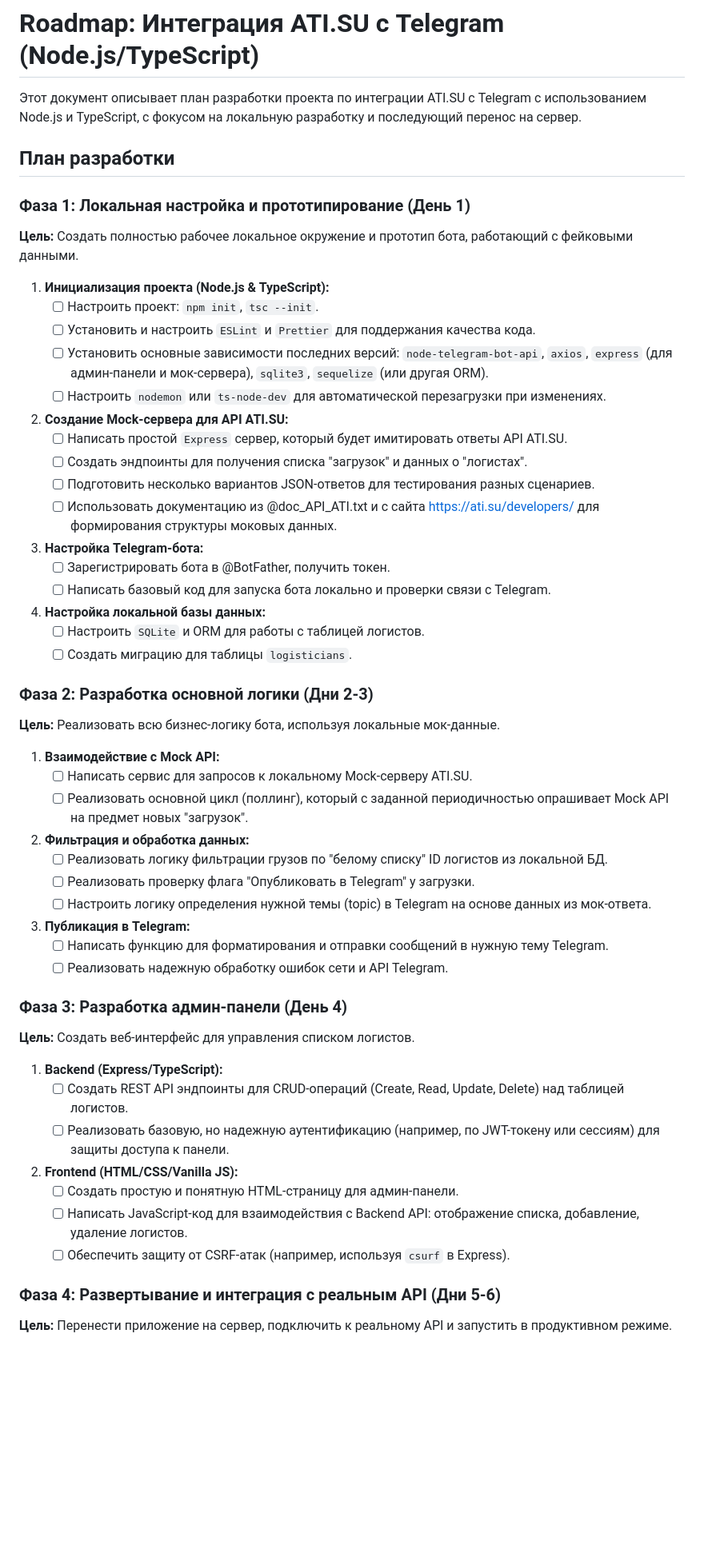
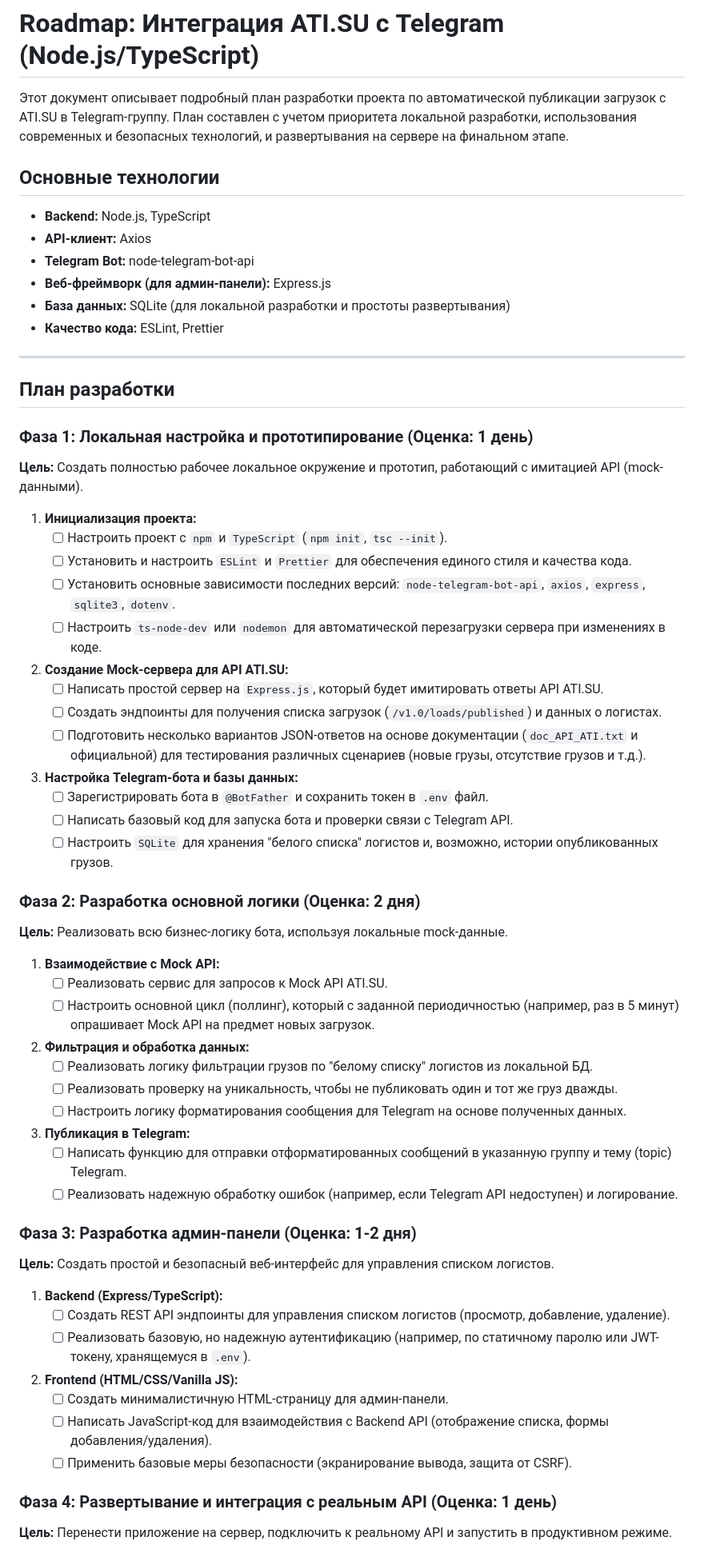
Before and after one commit to Talex210/ati_antares_kWork, a Markdown page: roadmap.md, the part around the change printed below. Shown: that part at 80% size. GitHub-like rendering; blank space fills up the shorter version.

Commit message:
fixed roadMap

```diff
--- a/roadmap.md
+++ b/roadmap.md
@@ -1,64 +1,71 @@
 # Roadmap: Интеграция ATI.SU с Telegram (Node.js/TypeScript)
 
-Этот документ описывает план разработки проекта по интеграции ATI.SU с Telegram с использованием Node.js и TypeScript, с фокусом на локальную разработку и последующий перенос на сервер.
+Этот документ описывает подробный план разработки проекта по автоматической публикации загрузок с ATI.SU в Telegram-группу. План составлен с учетом приоритета локальной разработки, использования современных и безопасных технологий, и развертывания на сервере на финальном этапе.
+
+## Основные технологии
+
+*   **Backend:** Node.js, TypeScript
+*   **API-клиент:** Axios
+*   **Telegram Bot:** node-telegram-bot-api
+*   **Веб-фреймворк (для админ-панели):** Express.js
+*   **База данных:** SQLite (для локальной разработки и простоты развертывания)
+*   **Качество кода:** ESLint, Prettier
+
+---
 
 ## План разработки
 
-### Фаза 1: Локальная настройка и прототипирование (День 1)
+### Фаза 1: Локальная настройка и прототипирование (Оценка: 1 день)
 
-**Цель:** Создать полностью рабочее локальное окружение и прототип бота, работающий с фейковыми данными.
+**Цель:** Создать полностью рабочее локальное окружение и прототип, работающий с имитацией API (mock-данными).
 
-1.  **Инициализация проекта (Node.js & TypeScript):**
-    *   [ ] Настроить проект: `npm init`, `tsc --init`.
-    *   [ ] Установить и настроить `ESLint` и `Prettier` для поддержания качества кода.
-    *   [ ] Установить основные зависимости последних версий: `node-telegram-bot-api`, `axios`, `express` (для админ-панели и мок-сервера), `sqlite3`, `sequelize` (или другая ORM).
-    *   [ ] Настроить `nodemon` или `ts-node-dev` для автоматической перезагрузки при изменениях.
+1.  **Инициализация проекта:**
+    *   [ ] Настроить проект с `npm` и `TypeScript` (`npm init`, `tsc --init`).
+    *   [ ] Установить и настроить `ESLint` и `Prettier` для обеспечения единого стиля и качества кода.
+    *   [ ] Установить основные зависимости последних версий: `node-telegram-bot-api`, `axios`, `express`, `sqlite3`, `dotenv`.
+    *   [ ] Настроить `ts-node-dev` или `nodemon` для автоматической перезагрузки сервера при изменениях в коде.
 
 2.  **Создание Mock-сервера для API ATI.SU:**
-    *   [ ] Написать простой `Express` сервер, который будет имитировать ответы API ATI.SU.
-    *   [ ] Создать эндпоинты для получения списка "загрузок" и данных о "логистах".
-    *   [ ] Подготовить несколько вариантов JSON-ответов для тестирования разных сценариев.
-    *   [ ] Использовать документацию из @doc_API_ATI.txt и с сайта https://ati.su/developers/ для формирования структуры моковых данных.
+    *   [ ] Написать простой сервер на `Express.js`, который будет имитировать ответы API ATI.SU.
+    *   [ ] Создать эндпоинты для получения списка загрузок (`/v1.0/loads/published`) и данных о логистах.
+    *   [ ] Подготовить несколько вариантов JSON-ответов на основе документации (`doc_API_ATI.txt` и официальной) для тестирования различных сценариев (новые грузы, отсутствие грузов и т.д.).
 
-3.  **Настройка Telegram-бота:**
-    *   [ ] Зарегистрировать бота в @BotFather, получить токен.
-    *   [ ] Написать базовый код для запуска бота локально и проверки связи с Telegram.
+3.  **Настройка Telegram-бота и базы данных:**
+    *   [ ] Зарегистрировать бота в `@BotFather` и сохранить токен в `.env` файл.
+    *   [ ] Написать базовый код для запуска бота и проверки связи с Telegram API.
+    *   [ ] Настроить `SQLite` для хранения "белого списка" логистов и, возможно, истории опубликованных грузов.
 
-4.  **Настройка локальной базы данных:**
-    *   [ ] Настроить `SQLite` и ORM для работы с таблицей логистов.
-    *   [ ] Создать миграцию для таблицы `logisticians`.
+### Фаза 2: Разработка основной логики (Оценка: 2 дня)
 
-### Фаза 2: Разработка основной логики (Дни 2-3)
-
-**Цель:** Реализовать всю бизнес-логику бота, используя локальные мок-данные.
+**Цель:** Реализовать всю бизнес-логику бота, используя локальные mock-данные.
 
 1.  **Взаимодействие с Mock API:**
-    *   [ ] Написать сервис для запросов к локальному Mock-серверу ATI.SU.
-    *   [ ] Реализовать основной цикл (поллинг), который с заданной периодичностью опрашивает Mock API на предмет новых "загрузок".
+    *   [ ] Реализовать сервис для запросов к Mock API ATI.SU.
+    *   [ ] Настроить основной цикл (поллинг), который с заданной периодичностью (например, раз в 5 минут) опрашивает Mock API на предмет новых загрузок.
 
 2.  **Фильтрация и обработка данных:**
-    *   [ ] Реализовать логику фильтрации грузов по "белому списку" ID логистов из локальной БД.
-    *   [ ] Реализовать проверку флага "Опубликовать в Telegram" у загрузки.
-    *   [ ] Настроить логику определения нужной темы (topic) в Telegram на основе данных из мок-ответа.
+    *   [ ] Реализовать логику фильтрации грузов по "белому списку" логистов из локальной БД.
+    *   [ ] Реализовать проверку на уникальность, чтобы не публиковать один и тот же груз дважды.
+    *   [ ] Настроить логику форматирования сообщения для Telegram на основе полученных данных.
 
 3.  **Публикация в Telegram:**
-    *   [ ] Написать функцию для форматирования и отправки сообщений в нужную тему Telegram.
-    *   [ ] Реализовать надежную обработку ошибок сети и API Telegram.
+    *   [ ] Написать функцию для отправки отформатированных сообщений в указанную группу и тему (topic) Telegram.
+    *   [ ] Реализовать надежную обработку ошибок (например, если Telegram API недоступен) и логирование.
 
-### Фаза 3: Разработка админ-панели (День 4)
+### Фаза 3: Разработка админ-панели (Оценка: 1-2 дня)
 
-**Цель:** Создать веб-интерфейс для управления списком логистов.
+**Цель:** Создать простой и безопасный веб-интерфейс для управления списком логистов.
 
 1.  **Backend (Express/TypeScript):**
-    *   [ ] Создать REST API эндпоинты для CRUD-операций (Create, Read, Update, Delete) над таблицей логистов.
-    *   [ ] Реализовать базовую, но надежную аутентификацию (например, по JWT-токену или сессиям) для защиты доступа к панели.
+    *   [ ] Создать REST API эндпоинты для управления списком логистов (просмотр, добавление, удаление).
+    *   [ ] Реализовать базовую, но надежную аутентификацию (например, по статичному паролю или JWT-токену, хранящемуся в `.env`).
 
 2.  **Frontend (HTML/CSS/Vanilla JS):**
-    *   [ ] Создать простую и понятную HTML-страницу для админ-панели.
-    *   [ ] Написать JavaScript-код для взаимодействия с Backend API: отображение списка, добавление, удаление логистов.
-    *   [ ] Обеспечить защиту от CSRF-атак (например, используя `csurf` в Express).
+    *   [ ] Создать минималистичную HTML-страницу для админ-панели.
+    *   [ ] Написать JavaScript-код для взаимодействия с Backend API (отображение списка, формы добавления/удаления).
+    *   [ ] Применить базовые меры безопасности (экранирование вывода, защита от CSRF).
 
-### Фаза 4: Развертывание и интеграция с реальным API (Дни 5-6)
+### Фаза 4: Развертывание и интеграция с реальным API (Оценка: 1 день)
 
 **Цель:** Перенести приложение на сервер, подключить к реальному API и запустить в продуктивном режиме.
 
```
Also changed, not shown: other parts of roadmap.md (+12 -16 lines).
